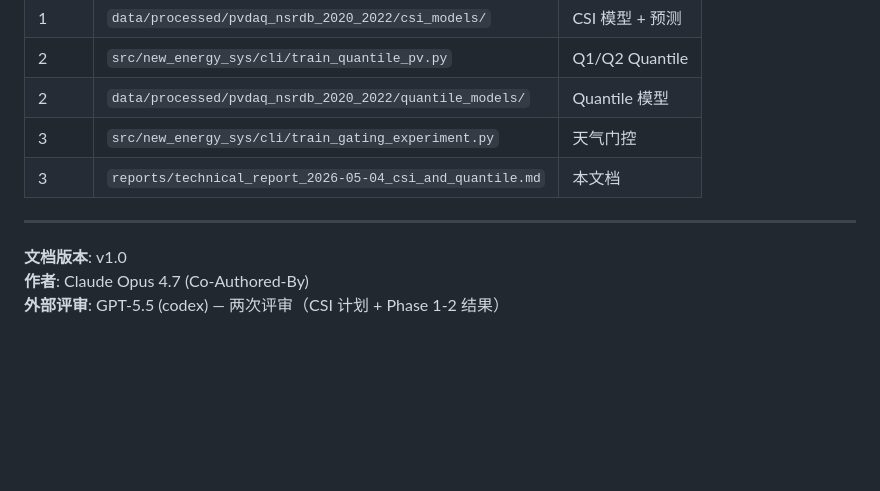
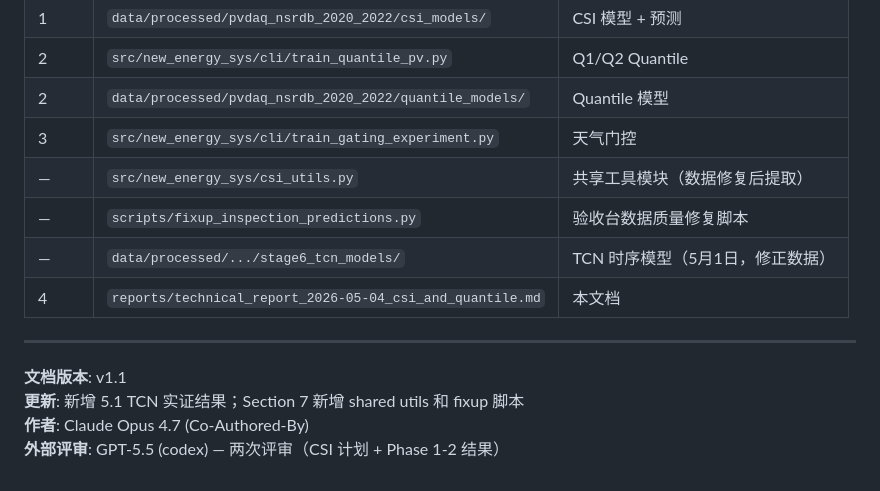
Before and after one commit to Kubr1c/New_Energy_Sys, a Markdown page: reports/technical_report_2026-05-04_csi_and_quantile.md, the part around one of its changes. Drawn GitHub-style; blank space fills up the shorter version.

```diff
--- a/reports/technical_report_2026-05-04_csi_and_quantile.md
+++ b/reports/technical_report_2026-05-04_csi_and_quantile.md
@@ -153,10 +188,14 @@ codex 评审结论：**不建议现在大规模训练 DL**。
 | 2 | `src/new_energy_sys/cli/train_quantile_pv.py` | Q1/Q2 Quantile |
 | 2 | `data/processed/pvdaq_nsrdb_2020_2022/quantile_models/` | Quantile 模型 |
 | 3 | `src/new_energy_sys/cli/train_gating_experiment.py` | 天气门控 |
-| 3 | `reports/technical_report_2026-05-04_csi_and_quantile.md` | 本文档 |
+| — | `src/new_energy_sys/csi_utils.py` | 共享工具模块（数据修复后提取） |
+| — | `scripts/fixup_inspection_predictions.py` | 验收台数据质量修复脚本 |
+| — | `data/processed/.../stage6_tcn_models/` | TCN 时序模型（5月1日，修正数据） |
+| 4 | `reports/technical_report_2026-05-04_csi_and_quantile.md` | 本文档 |
 
 ---
 
-**文档版本**: v1.0
+**文档版本**: v1.1
+**更新**: 新增 5.1 TCN 实证结果；Section 7 新增 shared utils 和 fixup 脚本
 **作者**: Claude Opus 4.7 (Co-Authored-By)
 **外部评审**: GPT-5.5 (codex) — 两次评审（CSI 计划 + Phase 1-2 结果）
```
Also changed, not shown: other parts of reports/technical_report_2026-05-04_csi_and_quantile.md (+40 -5 lines).
